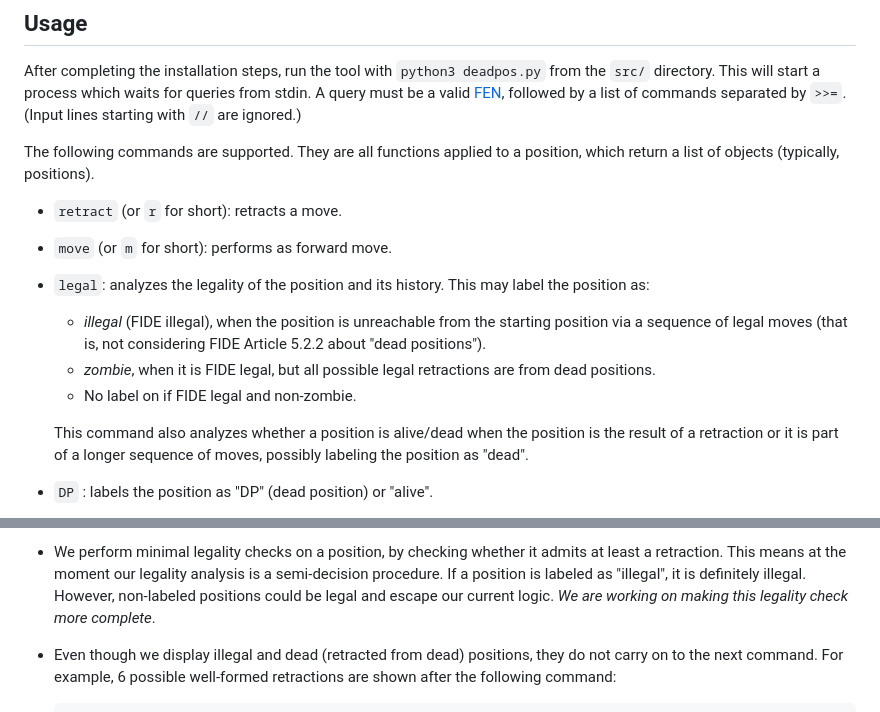
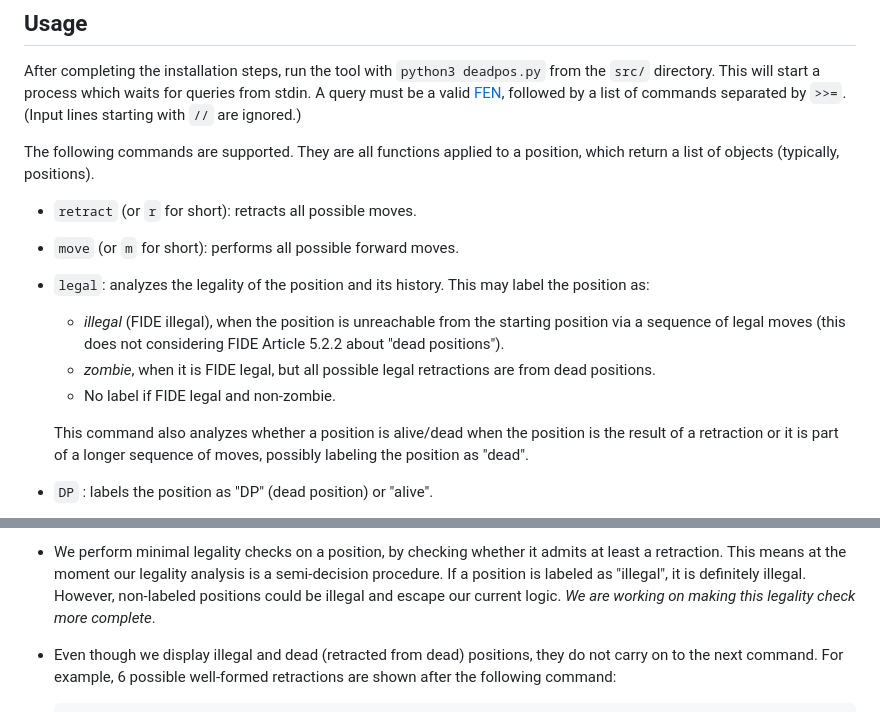
Before and after one commit to miguel-ambrona/deadpos, a Markdown page: README.md, 2 parts joined by grey strips. Drawn GitHub-style.

Commit message:
Pass on the README

```diff
--- a/README.md
+++ b/README.md
@@ -42,18 +42,18 @@ followed by a list of commands separated by `>>=`.
 
 The following commands are supported. They are all functions applied
 to a position, which return a list of objects (typically, positions).
- - `retract` (or `r` for short): retracts a move.
+ - `retract` (or `r` for short): retracts all possible moves.
 
- - `move` (or `m` for short): performs as forward move.
+ - `move` (or `m` for short): performs all possible forward moves.
 
  - `legal`: analyzes the legality of the position and its history.
    This may label the position as:
      - *illegal* (FIDE illegal), when the position is unreachable from
-        the starting position via a sequence of legal moves (that is,
+        the starting position via a sequence of legal moves (this does
         not considering FIDE Article 5.2.2 about "dead positions").
      - *zombie*, when it is FIDE legal, but all possible legal retractions
         are from dead positions.
-     - No label on if FIDE legal and non-zombie.
+     - No label if FIDE legal and non-zombie.
 
    This command also analyzes whether a position is alive/dead when the
    position is the result of a retraction or it is part of a longer sequence
@@ -119,7 +119,7 @@ nsols 1
   admits at least a retraction.
   This means at the moment our legality analysis is a semi-decision procedure.
   If a position is labeled as "illegal", it is definitely illegal.
-  However, non-labeled positions could be legal and escape our current logic.
+  However, non-labeled positions could be illegal and escape our current logic.
   *We are working on making this legality check more complete*.
 
 - Even though we display illegal and dead (retracted from dead) positions,
```
